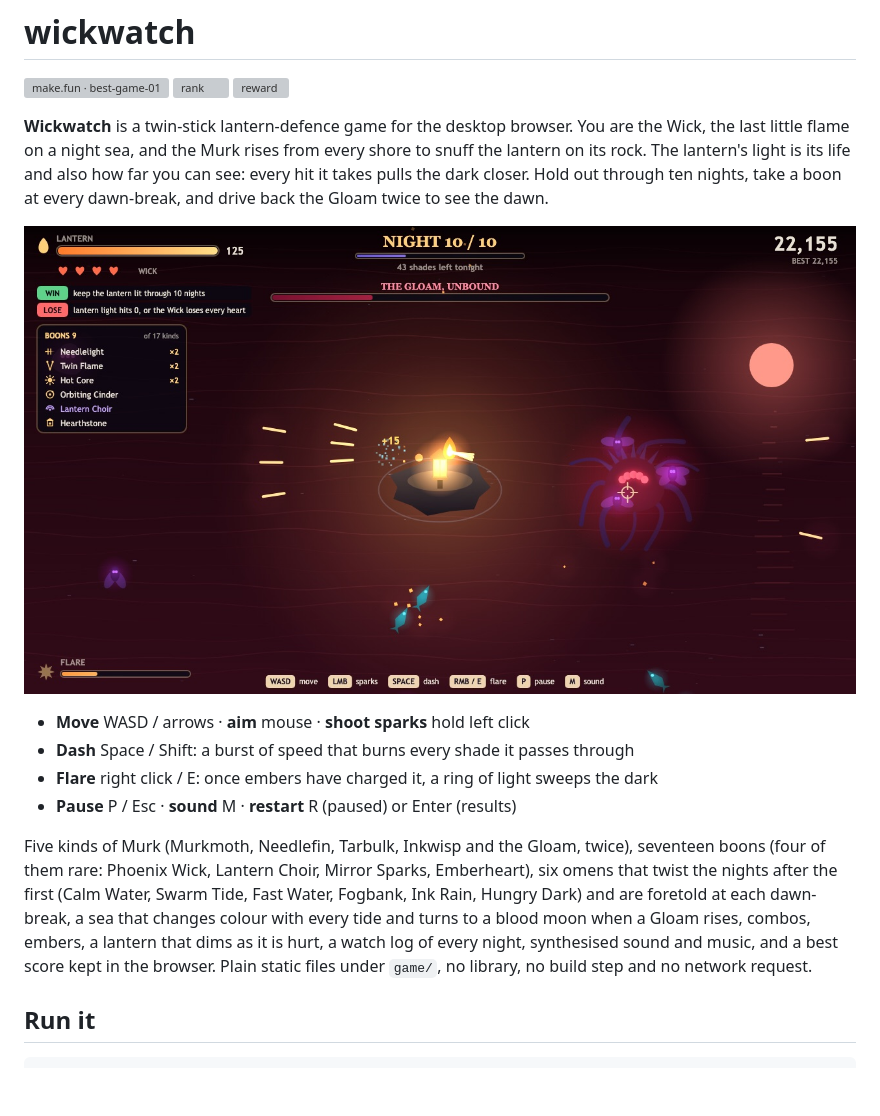
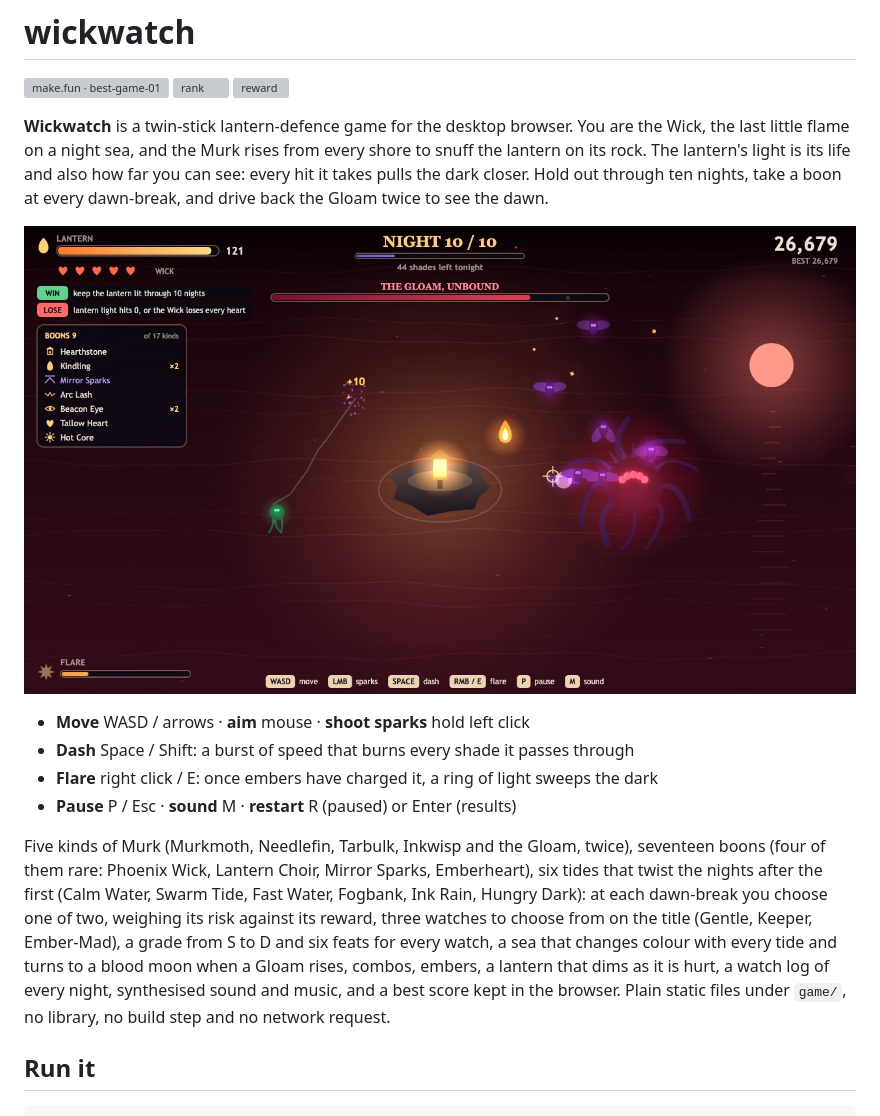
Before and after one commit to Y0shi23/wickwatch, a Markdown page: README.md, the part around the change. GitHub-like rendering; pictures changed too: screenshots/1-play.jpg; blank space fills up the shorter version; grey boxes are pictures that could not be loaded.

Commit message:
Choose tomorrow's tide, three watches, grades and feats
Co-Authored-By: Claude Opus 5.5 <noreply@anthropic.com>

```diff
--- a/README.md
+++ b/README.md
@@ -13,7 +13,7 @@
 - **Flare** right click / E: once embers have charged it, a ring of light sweeps the dark
 - **Pause** P / Esc · **sound** M · **restart** R (paused) or Enter (results)
 
-Five kinds of Murk (Murkmoth, Needlefin, Tarbulk, Inkwisp and the Gloam, twice), seventeen boons (four of them rare: Phoenix Wick, Lantern Choir, Mirror Sparks, Emberheart), six omens that twist the nights after the first (Calm Water, Swarm Tide, Fast Water, Fogbank, Ink Rain, Hungry Dark) and are foretold at each dawn-break, a sea that changes colour with every tide and turns to a blood moon when a Gloam rises, combos, embers, a lantern that dims as it is hurt, a watch log of every night, synthesised sound and music, and a best score kept in the browser. Plain static files under `game/`, no library, no build step and no network request.
+Five kinds of Murk (Murkmoth, Needlefin, Tarbulk, Inkwisp and the Gloam, twice), seventeen boons (four of them rare: Phoenix Wick, Lantern Choir, Mirror Sparks, Emberheart), six tides that twist the nights after the first (Calm Water, Swarm Tide, Fast Water, Fogbank, Ink Rain, Hungry Dark): at each dawn-break you choose one of two, weighing its risk against its reward, three watches to choose from on the title (Gentle, Keeper, Ember-Mad), a grade from S to D and six feats for every watch, a sea that changes colour with every tide and turns to a blood moon when a Gloam rises, combos, embers, a lantern that dims as it is hurt, a watch log of every night, synthesised sound and music, and a best score kept in the browser. Plain static files under `game/`, no library, no build step and no network request.
 
 ## Run it
 
```
Also changed, not shown: screenshots/2-title.jpg, screenshots/3-boon.jpg, screenshots/4-end.jpg, 8 other files.
